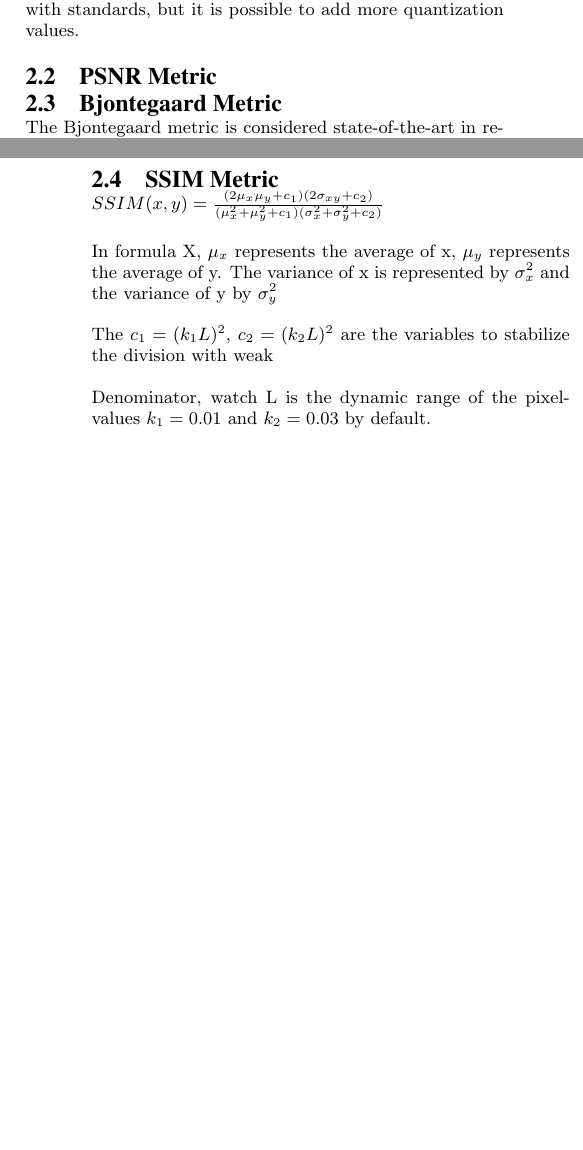
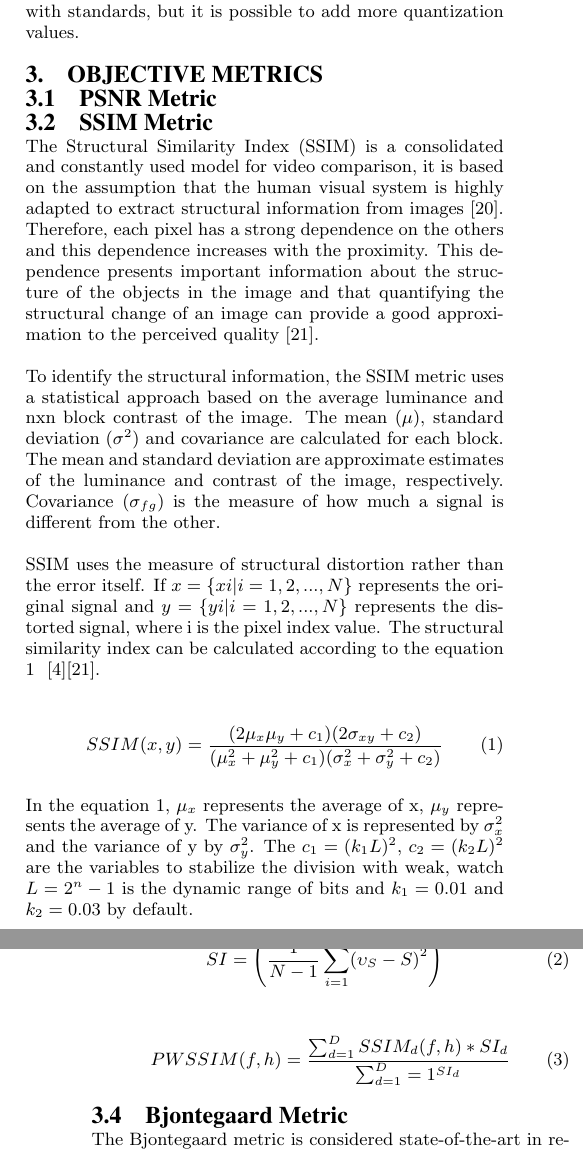
Before and after one commit to JoseRaimundo/encoder_test_engine, a LaTeX paper (paper/ACM_proc.tex): two parts of the columns of pages 2 and 3 of 6, joined at a grey line, cut so that both start at the same text, the shorter picture padded with empty space. Compiled offline with pdfLaTeX.

Commit message:
SSIM artigo

```diff
--- a/paper/ACM_proc.tex
+++ b/paper/ACM_proc.tex
@@ -107,7 +107,55 @@ To ensure common testing conditions, the JCT-VC committee has developed the JCTV
 
 These settings specify situations with videos with 8 bits of depth, besides these there are also the configurations directed to videos with 10 bits. In the documentation, the videos present in \emph{ftp://hevc@ftp.tnt.uni-hannover.de/testsequences/} are also recommended, requiring a registration to access the videos. Finally, the quantization values are specified: 22, 27, 32 and 37. In the tool, these values are already configured with standards, but it is possible to add more quantization values.
 
+\section{Objective Metrics}
+
 \subsection{PSNR Metric}
+
+
+
+
+\subsection{SSIM Metric}
+
+
+The Structural Similarity Index (SSIM) is a consolidated and constantly used model for video comparison, it is based on the assumption that the human visual system is highly adapted to extract structural information from images~\cite{danilo:12}. Therefore, each pixel has a strong dependence on the others and this dependence increases with the proximity. This dependence presents important information about the structure of the objects in the image and that quantifying the structural change of an image can provide a good approximation to the perceived quality~\cite{Wang:02}.
+
+To identify the structural information, the SSIM metric uses a statistical approach based on the average luminance and nxn block contrast of the image. The mean ($\mu$), standard deviation ($\sigma^{2}$) and covariance are calculated for each block. The mean and standard deviation are approximate estimates of the luminance and contrast of the image, respectively. Covariance ($\sigma_{fg}$) is the measure of how much a signal is different from the other.
+
+SSIM uses the measure of structural distortion rather than the error itself. If $x = \{x i | i = 1, 2,. . . , N\}$ represents the original signal and $y = \{y i | i = 1, 2,. . . , N\}$ represents the distorted signal, where i is the pixel index value. The structural similarity index can be calculated according to the equation \ref{ssim} ~\cite{oliveira:16}\cite{Wang:02}.
+
+\begin{equation}
+\label{ssim}
+\centering
+SSIM(x, y) = \frac{(2\mu _{x}\mu _{y} + c _{1})(2\sigma _{xy}+c _{2})}{(\mu_{x}^{2}+\mu_{y}^{2}+ c_{1})(\sigma _{x}^{2}+\sigma _{y}^{2}+c _{2})}
+\end{equation}
+
+
+
+In the equation \ref{ssim},  $\mu_{x}$ represents the average of x,  $\mu_{y}$ represents the average of y. The variance of x is represented by $\sigma _{x}^{2}$ and the variance of y by $\sigma _{y}^{2}$. The $c_{1}=(k_{1}L)^{2}$, $c_{2}=(k_{2}L)^{2}$ are the variables to stabilize the division with weak, watch $L = 2^{n} - 1$ is the dynamic range of bits and $k_{1}=0.01$ and $k_{2}=0.03$ by default.
+
+
+
+
+
+
+\subsection{PW-SSIM Metric}
+
+%\Delta R = \frac{R_{B}(D) - R_{A}(D)}{R_{A}(D)}
+
+%\Delta R = 10^{r_{B}{(D)}-r_{B}{(D)}}-1
+\begin{equation}
+	\centering
+	\label{si}
+	SI = \left ( \frac{1}{N-1}\sum_{i=1}^{1}(\upsilon_{S}-S)^{2} \right )^{\frac{1}{2}}
+\end{equation}
+
+
+\begin{equation}
+	\centering
+	\label{pwssim}
+	PWSSIM(f,h)= \frac{\sum_{d=1}^{D}SSIM_{d}(f,h)*SI_{d}}{\sum_{d=1}^{D}=1^{SI_{d}}}
+\end{equation}
+
 
 \subsection{Bjontegaard Metric}
 
@@ -129,43 +177,6 @@ In~\cite{Mathias}, exemplifies the BD-Rate by means of Figure~\ref{fig:chart_bar
 \end{figure}
 \FloatBarrier
 
-%\Delta R = \frac{R_{B}(D) - R_{A}(D)}{R_{A}(D)}
-
-%\Delta R = 10^{r_{B}{(D)}-r_{B}{(D)}}-1
-
-%SI = \left ( \frac{1}{N-1}\sum_{i=1}^{1}(\upsilon_{S}-S)^{2} \right )^{\frac{1}{2}}
-
-%\begin{math}
-%	\centering
-%	\label{fig:bj}
-%	PWSSIM(f,h)= \frac{\sum_{d=1}^{D}SSIM_{d}(f,h)*SI_{d}}{\sum_{d=1}^{D}=1^{SI_{d}}}
-%\end{math}
-
-\subsection{SSIM Metric}
-\begin{math}
-SSIM(x, y) = \frac{(2\mu _{x}\mu _{y} + c _{1})(2\sigma _{xy}+c _{2})}{(\mu_{x}^{2}+\mu_{y}^{2}+ c_{1})(\sigma _{x}^{2}+\sigma _{y}^{2}+c _{2})}
-\end{math}
-
-
-In formula X,  $\mu_{x}$ represents the average of x,  $\mu_{y}$ represents the average of y. The variance of x is represented by $\sigma _{x}^{2}$ and the variance of y by $\sigma _{y}^{2}$
-
-The $c_{1}=(k_{1}L)^{2}$, $c_{2}=(k_{2}L)^{2}$ are the variables to stabilize the division with weak
-
-Denominator, watch L is the dynamic range of the pixel-values $k_{1}=0.01$ and $k_{2}=0.03$ by default.
-
-
-
-%\begin{math} {\scriptstyle \mu _{x}}\end{math} represents the average of B, A represents the average of BB
-
-
-%{\scriptstyle \mu _{x}} the average of {\scriptstyle x} {\scriptstyle \mu _{y}} the average of %{\scriptstyle y}
-%{\scriptstyle \sigma _{x}^{2}} the variance of {\scriptstyle x};
-%{\scriptstyle \sigma _{y}^{2}} the variance of {\displaystyle \scriptstyle y};
-%{\scriptstyle \sigma _{xy}} the covariance of {\displaystyle \scriptstyle x} and {\displaystyle \scriptstyle y};
-%{\scriptstyle c_{1}=(k_{1}L)^{2}}, {\scriptstyle c_{2}=(k_{2}L)^{2}} two variables to stabilize the division with weak denominator;
-%\end{math}
-
-\subsection{PW-SSIM Metric}
 
 \section{Related Works}
 
```
Also changed, not shown: paper/sample.bib (+23 -0 lines), paper/ACM_proc.bbl, paper/ACM_proc.pdf, paper/ACM_proc.tex (8 more changed lines), 4 other files.
